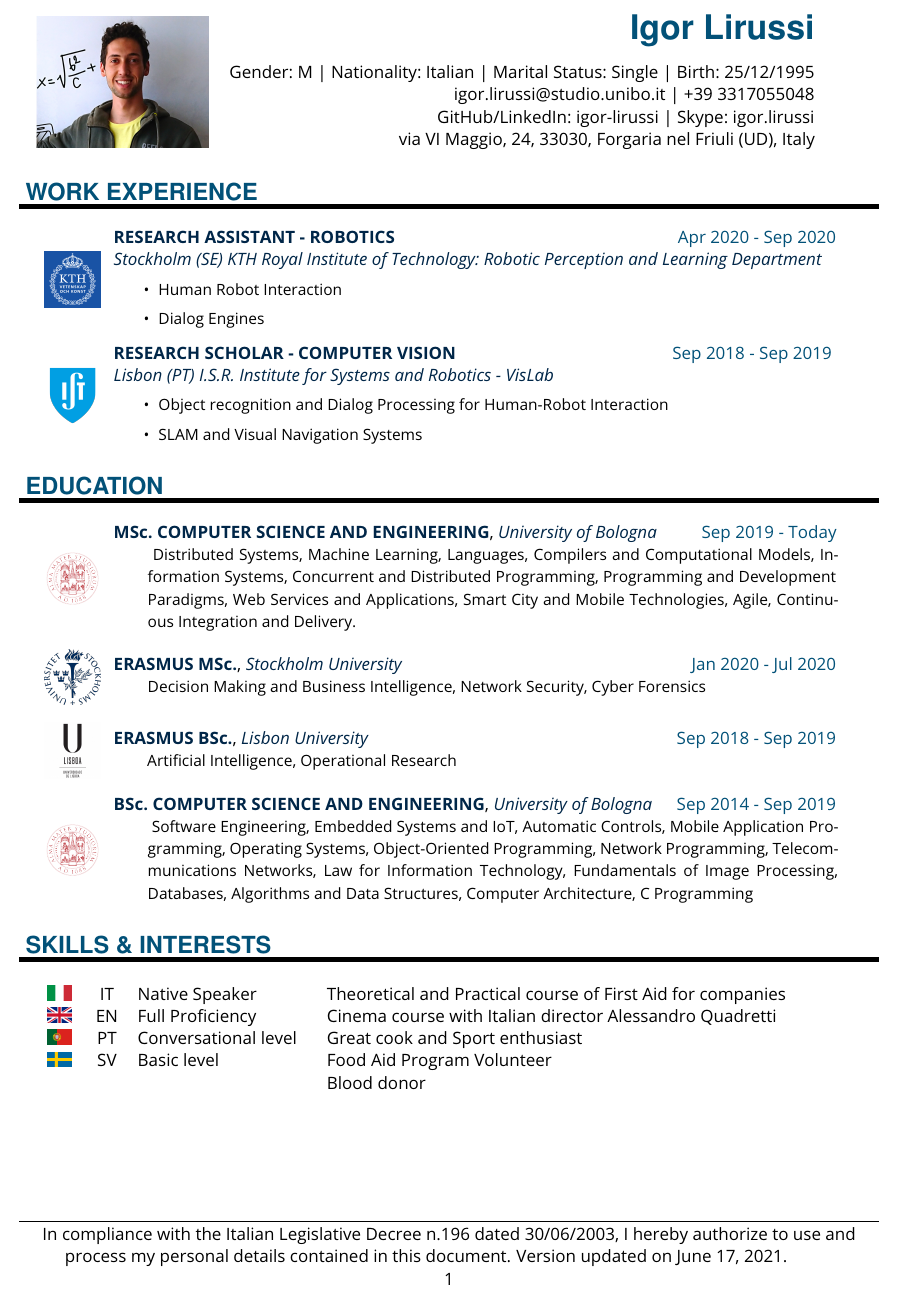
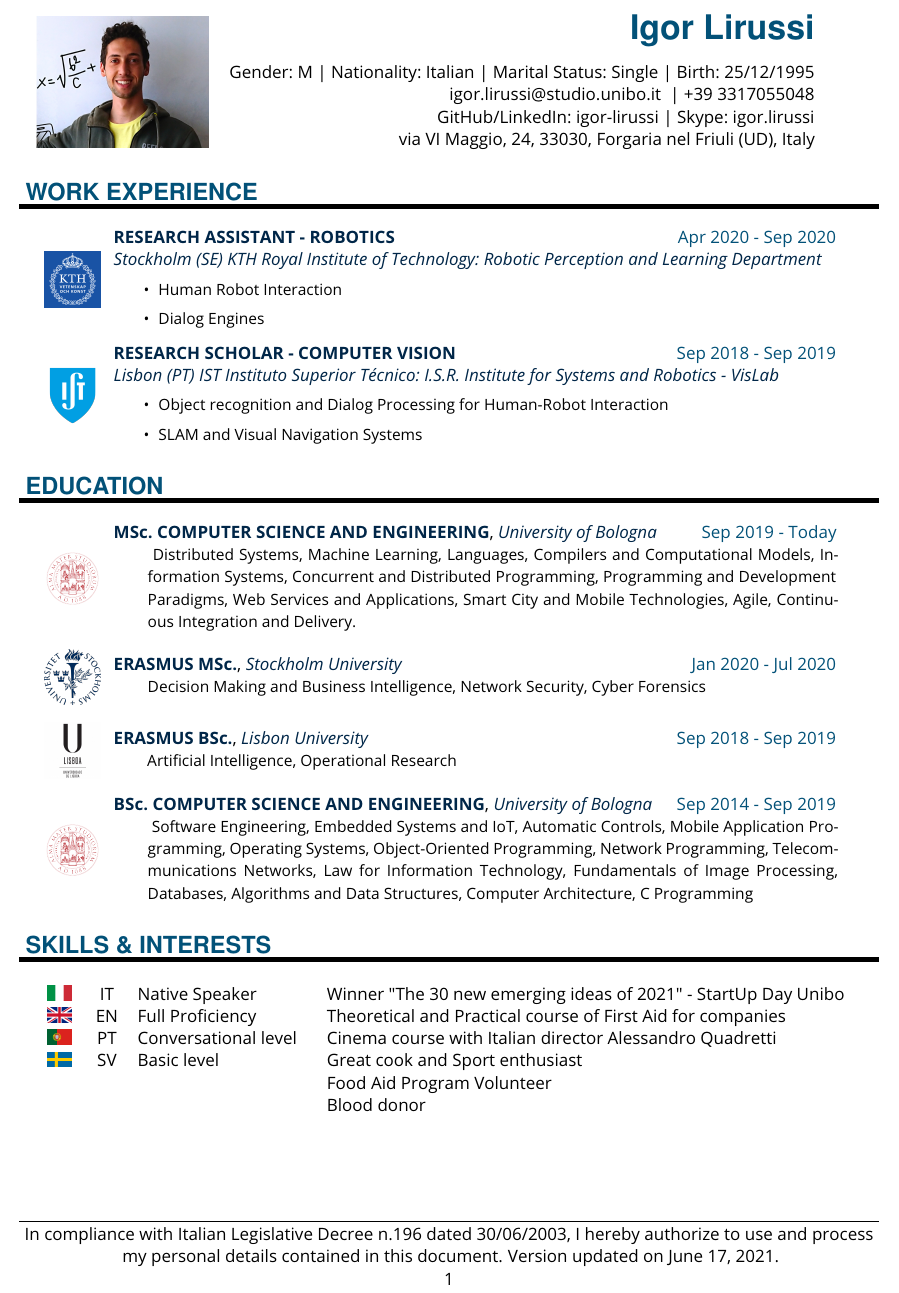
Before and after one commit to igor-lirussi/Curriculum-Vitae, a LaTeX document (main.tex): part of the page, cut so that both start at the same text. Compiled offline with pdfLaTeX.

Commit message:
Links to Certificates and Award

```diff
--- a/main.tex
+++ b/main.tex
@@ -10,9 +10,8 @@
 \renewcommand{\footrulewidth}{0.4pt} %footer separation-line width
 \fancyhead[C]{} %header
 \cfoot{ %footer
-    In compliance with the Italian Legislative Decree n.196 dated 30/06/2003, I hereby authorize to use and process my personal details contained in this document.
-    Version updated on \today .
-    \newline
+    In compliance with Italian Legislative Decree n.196 dated 30/06/2003, I hereby authorize to use and process my personal details contained in this document.
+    Version updated on \today . \\
     \thepage %page number
 }
 
@@ -32,7 +31,7 @@
     % info
     \hfill Gender: M | Nationality: Italian | Marital Status: Single | Birth: 25/12/1995
 
-    \hfill igor.lirussi@studio.unibo.it | +39 3317055048
+    \hfill \href{mailto:igor.lirussi@studio.unibo.it}{igor.lirussi@studio.unibo.it } | +39 3317055048
 
     \hfill GitHub/LinkedIn: igor-lirussi | Skype: igor.lirussi
 
@@ -64,8 +63,8 @@
 
 \href{https://welcome.isr.tecnico.ulisboa.pt/}{
 \shortEntry{RESEARCH SCHOLAR - COMPUTER VISION}
-{Sep 2018 - Sep 2019 }
-{Lisbon (PT)  I.S.R. Institute for Systems and Robotics - VisLab}
+{Sep 2018 - Sep 2019}
+{Lisbon (PT) IST Instituto Superior Técnico: I.S.R. Institute for Systems and Robotics - VisLab}
 {
     \ifthenelse{\isShort=0} {%long version
      \begin{itemize}
@@ -134,21 +133,24 @@
 \hspace{3mm}
 \begin{minipage}[t]{0.32\textwidth}
 %Languages (ISO 639-1)
-\begin{tabular}[t]{ l c l}
+\begin{tabular}[t]{ l c l }
 \flag{IMG/flag/it}  & IT & Native Speaker \\
-\flag{IMG/flag/gb}  & EN & Full Proficiency \\
-\flag{IMG/flag/pt}  & PT & Conversational level\\
-\flag{IMG/flag/sv}  & SV & Basic level \\
+\flag{IMG/flag/gb}  & EN & \href{https://github.com/igor-lirussi/Curriculum-Vitae/raw/main/Certificates/IELTS_LIRUSSI.pdf}{Full Proficiency }\\
+\flag{IMG/flag/pt}  & PT & \href{https://github.com/igor-lirussi/Curriculum-Vitae/raw/main/Certificates/cert_PT_LIRUSSI.pdf}{Conversational level }\\
+\flag{IMG/flag/sv}  & SV & \href{https://github.com/igor-lirussi/Curriculum-Vitae/raw/main/Certificates/cert_SE_LIRUSSI.pdf}{Basic level}\\
+%\flag{IMG/flag/de}  & DE & \href{https://github.com/igor-lirussi/Curriculum-Vitae/raw/main/Certificates/cert_DE_LIRUSSI.pdf}{Basic level}\\
 \end{tabular}
 \end{minipage}
 %
 \begin{minipage}[t]{0.65\textwidth}
-\begin{tabular}[t]{l l}
+\begin{tabular}[t]{ l l }
+\href{https://site.unibo.it/startupdayunibo/en/programme/the-30-new-emerging-ideas-of-2021}{Winner "The 30 new emerging ideas of 2021" - StartUp Day Unibo}\\
 Theoretical and Practical course of First Aid for companies\\
 Cinema course with Italian director Alessandro Quadretti\\
 Great cook and Sport enthusiast\\
 Food Aid Program Volunteer\\
 Blood donor\\
+
 
 %\software{IMG/soft/writeL}  	 & Latex Writing\\
 %\software{IMG/soft/office} 		 & This software experience. fillertext fillertext fillertex\\
```
Also changed, not shown: main-ita.tex (+10 -8 lines), main.tex (2 more changed lines).
